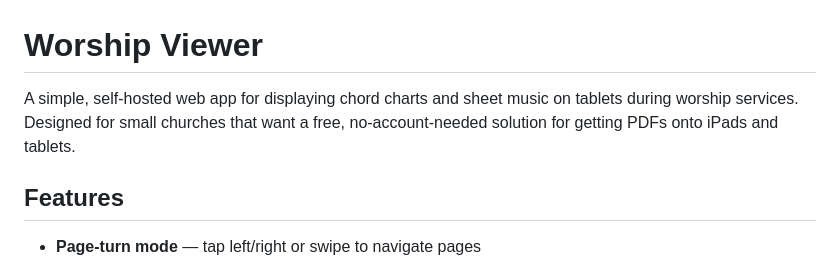
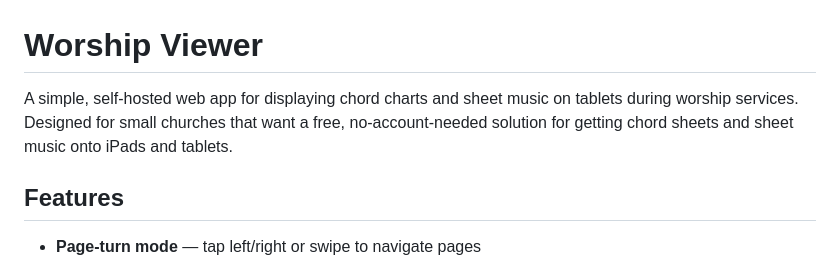
Before and after one commit to boomertechie/worship-viewer, a Markdown page: README.md, the part around the change. Rendered like a GitHub page.

Commit message:
Clarify functionality in README description
Updated description to clarify functionality regarding chord sheets.

```diff
--- a/README.md
+++ b/README.md
@@ -1,6 +1,6 @@
 # Worship Viewer
 
-A simple, self-hosted web app for displaying chord charts and sheet music on tablets during worship services. Designed for small churches that want a free, no-account-needed solution for getting PDFs onto iPads and tablets.
+A simple, self-hosted web app for displaying chord charts and sheet music on tablets during worship services. Designed for small churches that want a free, no-account-needed solution for getting chord sheets and sheet music onto iPads and tablets.
 
 ## Features
 
```
